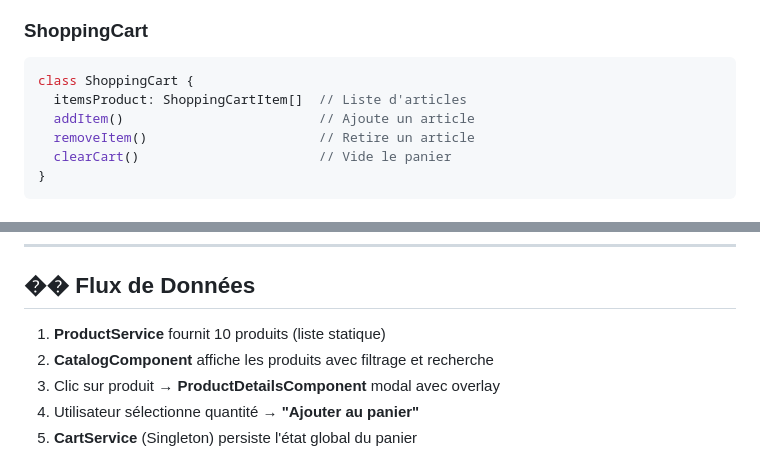
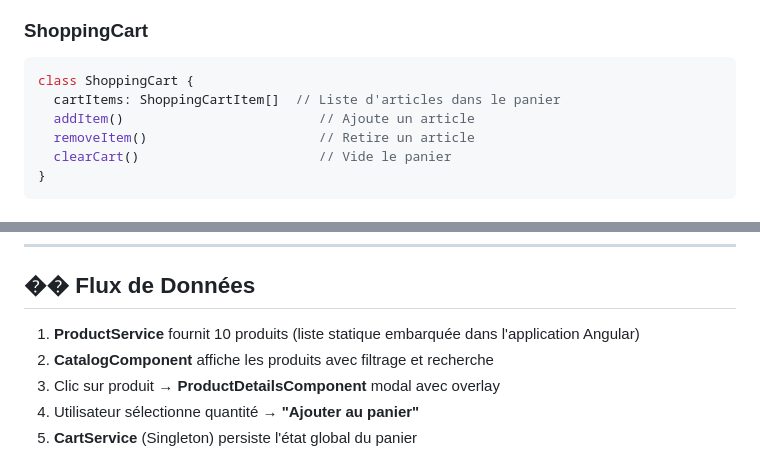
Before and after one commit to LazzouziYoussefEtu/TP_Angular_WebFullStack, a Markdown page: README.md, 2 parts joined by grey strips. GitHub-like rendering.

````diff
--- a/README.md
+++ b/README.md
@@ -146,7 +147,7 @@ class ShoppingCartItem {
 ### ShoppingCart
 ```typescript
 class ShoppingCart {
-  itemsProduct: ShoppingCartItem[]  // Liste d'articles
+  cartItems: ShoppingCartItem[]  // Liste d'articles dans le panier
   addItem()                         // Ajoute un article
   removeItem()                      // Retire un article
   clearCart()                       // Vide le panier
@@ -246,7 +244,7 @@ Lance le serveur SSR sur **http://localhost:4200**.
 
 ## �� Flux de Données
 
-1. **ProductService** fournit 10 produits (liste statique)
+1. **ProductService** fournit 10 produits (liste statique embarquée dans l'application Angular)
 2. **CatalogComponent** affiche les produits avec filtrage et recherche
 3. Clic sur produit → **ProductDetailsComponent** modal avec overlay
 4. Utilisateur sélectionne quantité → **"Ajouter au panier"**
````
Also changed, not shown: other parts of README.md (+8 -10 lines).
